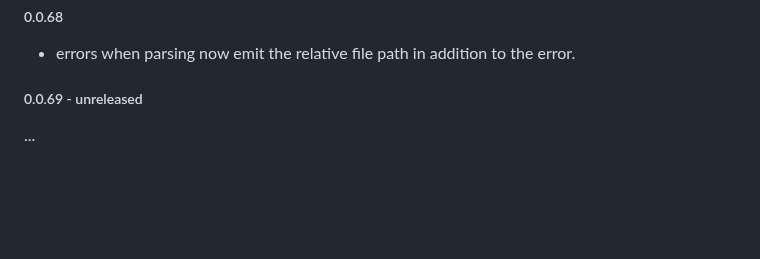
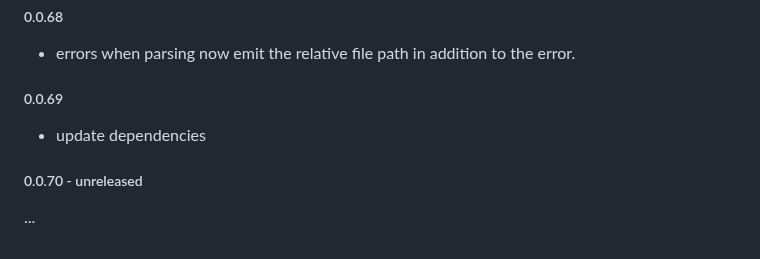
Before and after one commit to magic/format, a Markdown page: README.md, the part around the change. GitHub-like rendering; blank space fills up the shorter version.

Commit message:
readme: update changelog

```diff
--- a/README.md
+++ b/README.md
@@ -390,6 +390,10 @@ update dependencies
 
 - errors when parsing now emit the relative file path in addition to the error.
 
-##### 0.0.69 - unreleased
+##### 0.0.69
+
+- update dependencies
+
+##### 0.0.70 - unreleased
 
 ...
```
